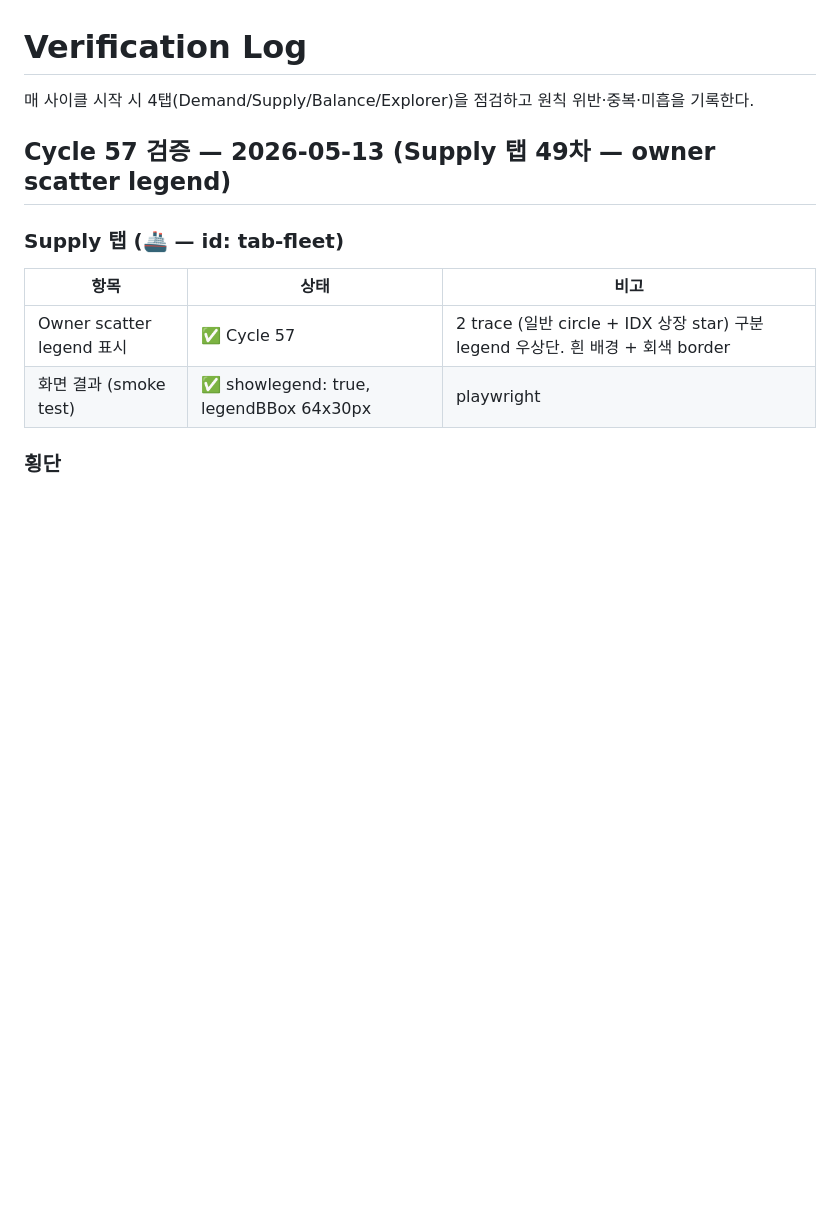
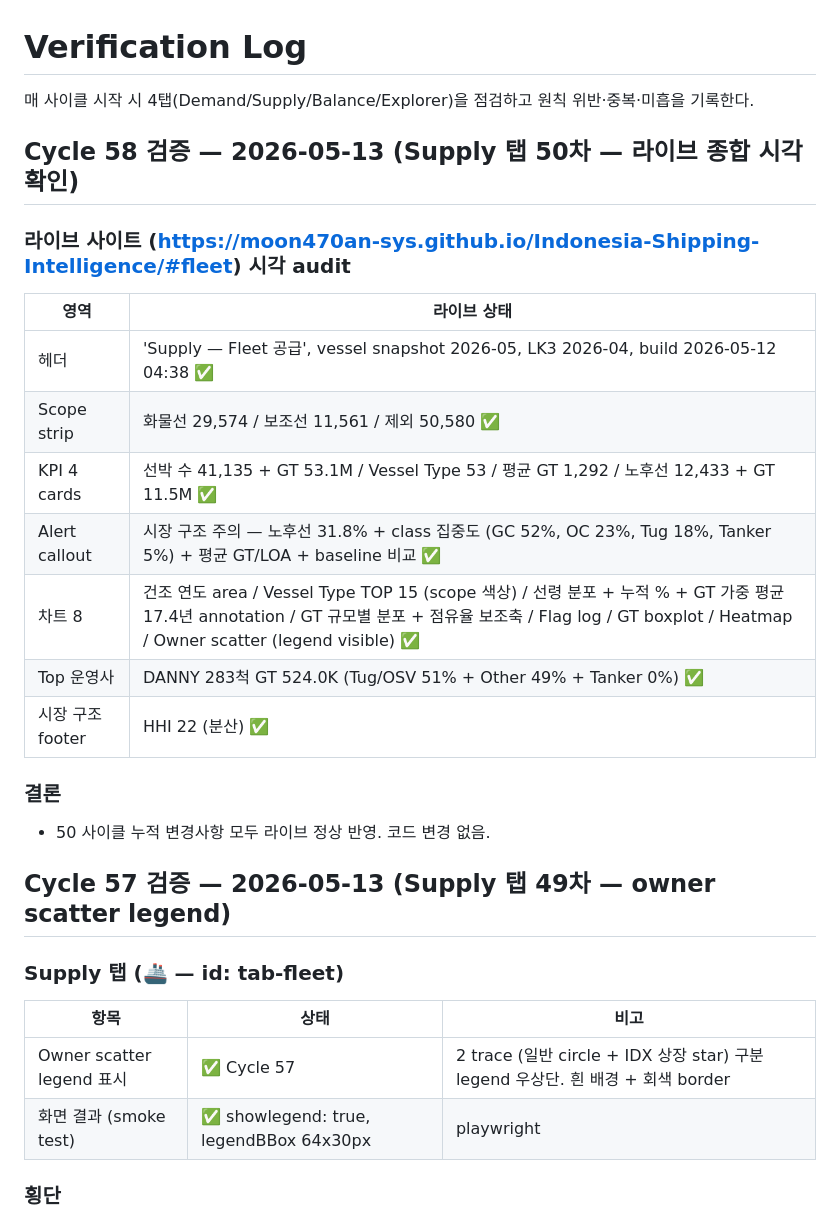
Before and after one commit to moon470an-sys/Indonesia-Shipping-Intelligence, a Markdown page: verification_log.md, the part around the change. Drawn GitHub-style; blank space fills up the shorter version.

Commit message:
Cycle 58 — Supply 탭 50차: 라이브 종합 시각 audit (코드 변경 없음)
라이브 사이트 시각 확인:
- 헤더 + freshness, scope strip, 4 KPI, alert (집중도+제원+baseline), 8 차트, Top 운영사, HHI 22 (분산)
- 50 사이클 누적 변경사항 모두 라이브 정상 반영 확인

추가 작업 거리 없음.

```diff
--- a/verification_log.md
+++ b/verification_log.md
@@ -2,6 +2,23 @@
 
 매 사이클 시작 시 4탭(Demand/Supply/Balance/Explorer)을 점검하고
 원칙 위반·중복·미흡을 기록한다.
+
+## Cycle 58 검증 — 2026-05-13 (Supply 탭 50차 — 라이브 종합 시각 확인)
+
+### 라이브 사이트 (https://moon470an-sys.github.io/Indonesia-Shipping-Intelligence/#fleet) 시각 audit
+
+| 영역 | 라이브 상태 |
+|------|-----------|
+| 헤더 | 'Supply — Fleet 공급', vessel snapshot 2026-05, LK3 2026-04, build 2026-05-12 04:38 ✅ |
+| Scope strip | 화물선 29,574 / 보조선 11,561 / 제외 50,580 ✅ |
+| KPI 4 cards | 선박 수 41,135 + GT 53.1M / Vessel Type 53 / 평균 GT 1,292 / 노후선 12,433 + GT 11.5M ✅ |
+| Alert callout | 시장 구조 주의 — 노후선 31.8% + class 집중도 (GC 52%, OC 23%, Tug 18%, Tanker 5%) + 평균 GT/LOA + baseline 비교 ✅ |
+| 차트 8 | 건조 연도 area / Vessel Type TOP 15 (scope 색상) / 선령 분포 + 누적 % + GT 가중 평균 17.4년 annotation / GT 규모별 분포 + 점유율 보조축 / Flag log / GT boxplot / Heatmap / Owner scatter (legend visible) ✅ |
+| Top 운영사 | DANNY 283척 GT 524.0K (Tug/OSV 51% + Other 49% + Tanker 0%) ✅ |
+| 시장 구조 footer | HHI 22 (분산) ✅ |
+
+### 결론
+- 50 사이클 누적 변경사항 모두 라이브 정상 반영. 코드 변경 없음.
 
 ## Cycle 57 검증 — 2026-05-13 (Supply 탭 49차 — owner scatter legend)
 
```
